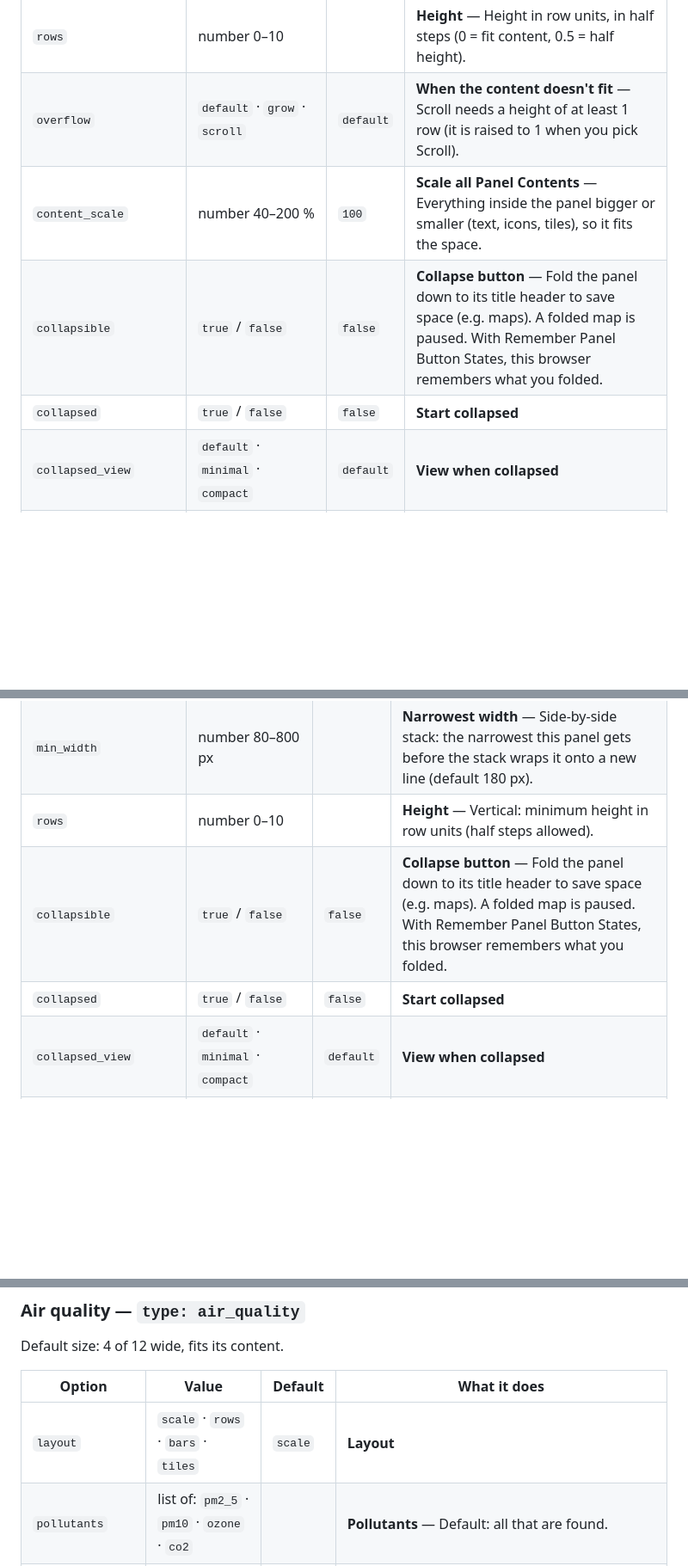
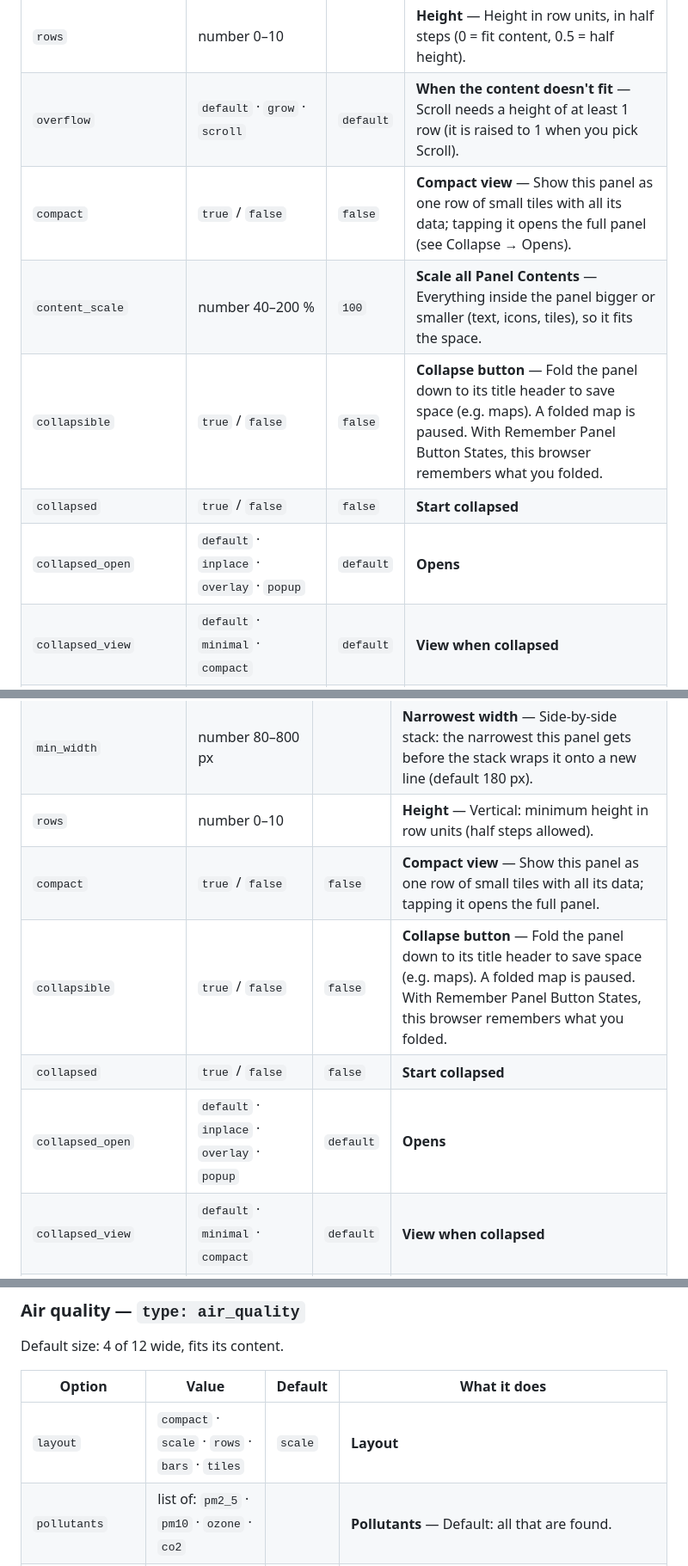
Before and after one commit to Ltek/weather-station-flex-card, a Markdown page: docs/CONFIGURATION.md, 3 parts joined by grey strips. Shown at 86% size. Drawn GitHub-style; blank space fills up the shorter version.

```diff
--- a/docs/CONFIGURATION.md
+++ b/docs/CONFIGURATION.md
@@ -117,9 +118,11 @@ Where the buttons go: `panel_bar: false` hides the bar; a Button Menu panel (`he
 | `span` | number 1–12 |  | **Width** — Width in twelfths of the card. |
 | `rows` | number 0–10 |  | **Height** — Height in row units, in half steps (0 = fit content, 0.5 = half height). |
 | `overflow` | `default` · `grow` · `scroll` | `default` | **When the content doesn't fit** — Scroll needs a height of at least 1 row (it is raised to 1 when you pick Scroll). |
+| `compact` | `true` / `false` | `false` | **Compact view** — Show this panel as one row of small tiles with all its data; tapping it opens the full panel (see Collapse → Opens). |
 | `content_scale` | number 40–200 % | `100` | **Scale all Panel Contents** — Everything inside the panel bigger or smaller (text, icons, tiles), so it fits the space. |
 | `collapsible` | `true` / `false` | `false` | **Collapse button** — Fold the panel down to its title header to save space (e.g. maps). A folded map is paused. With Remember Panel Button States, this browser remembers what you folded. |
 | `collapsed` | `true` / `false` | `false` | **Start collapsed** |
+| `collapsed_open` | `default` · `inplace` · `overlay` · `popup` | `default` | **Opens** |
 | `collapsed_view` | `default` · `minimal` · `compact` | `default` | **View when collapsed** |
 | `compact_expand` | `true` / `false` | `true` | **Tap the tiles to open the full panel** — Compact view. Off: a tap on a tile opens that sensor (the fold button still opens the panel). |
 | `compact_title` | `true` / `false` | `false` | **Show the title in the tiles row** |
@@ -154,8 +157,10 @@ Panels inside a `stack` have no grid place of their own; they take:
 | `grow` | number 0–6 |  | **Share of the stack** — How much of the stack's space this panel takes, compared with the others. Side-by-side stack: its share of the width (default 1; 2 = twice as wide as a 1). Stack one above the other: its share of the leftover height (0 = only as tall as its content; default 1 when it has a height or the stack fills its panel, else 0). Panels hidden by their buttons give their share to the others. |
 | `min_width` | number 80–800 px |  | **Narrowest width** — Side-by-side stack: the narrowest this panel gets before the stack wraps it onto a new line (default 180 px). |
 | `rows` | number 0–10 |  | **Height** — Vertical: minimum height in row units (half steps allowed). |
+| `compact` | `true` / `false` | `false` | **Compact view** — Show this panel as one row of small tiles with all its data; tapping it opens the full panel. |
 | `collapsible` | `true` / `false` | `false` | **Collapse button** — Fold the panel down to its title header to save space (e.g. maps). A folded map is paused. With Remember Panel Button States, this browser remembers what you folded. |
 | `collapsed` | `true` / `false` | `false` | **Start collapsed** |
+| `collapsed_open` | `default` · `inplace` · `overlay` · `popup` | `default` | **Opens** |
 | `collapsed_view` | `default` · `minimal` · `compact` | `default` | **View when collapsed** |
 | `compact_expand` | `true` / `false` | `true` | **Tap the tiles to open the full panel** — Compact view. Off: a tap on a tile opens that sensor (the fold button still opens the panel). |
 | `compact_title` | `true` / `false` | `false` | **Show the title in the tiles row** |
@@ -237,7 +242,7 @@ Default size: 4 of 12 wide, fits its content.
 
 | Option | Value | Default | What it does |
 |---|---|---|---|
-| `layout` | `scale` · `rows` · `bars` · `tiles` | `scale` | **Layout** |
+| `layout` | `compact` · `scale` · `rows` · `bars` · `tiles` | `scale` | **Layout** |
 | `pollutants` | list of: `pm2_5` · `pm10` · `ozone` · `co2` |  | **Pollutants** — Default: all that are found. |
 | `extra` | mapping / list |  | **More readings** — More readings, e.g. - entity: sensor.erie_benzene with optional label, icon and thresholds: [moderate, elevated, high, very high] in the sensor's unit. Benzene and CO₂ have built-in thresholds. |
 | `tile_fill` | `true` / `false` | `false` | **Stretch tiles to fill the width** — Off: each tile is as wide as what's in it. |
```
Also changed, not shown: other parts of docs/CONFIGURATION.md (+1 -0 lines).
